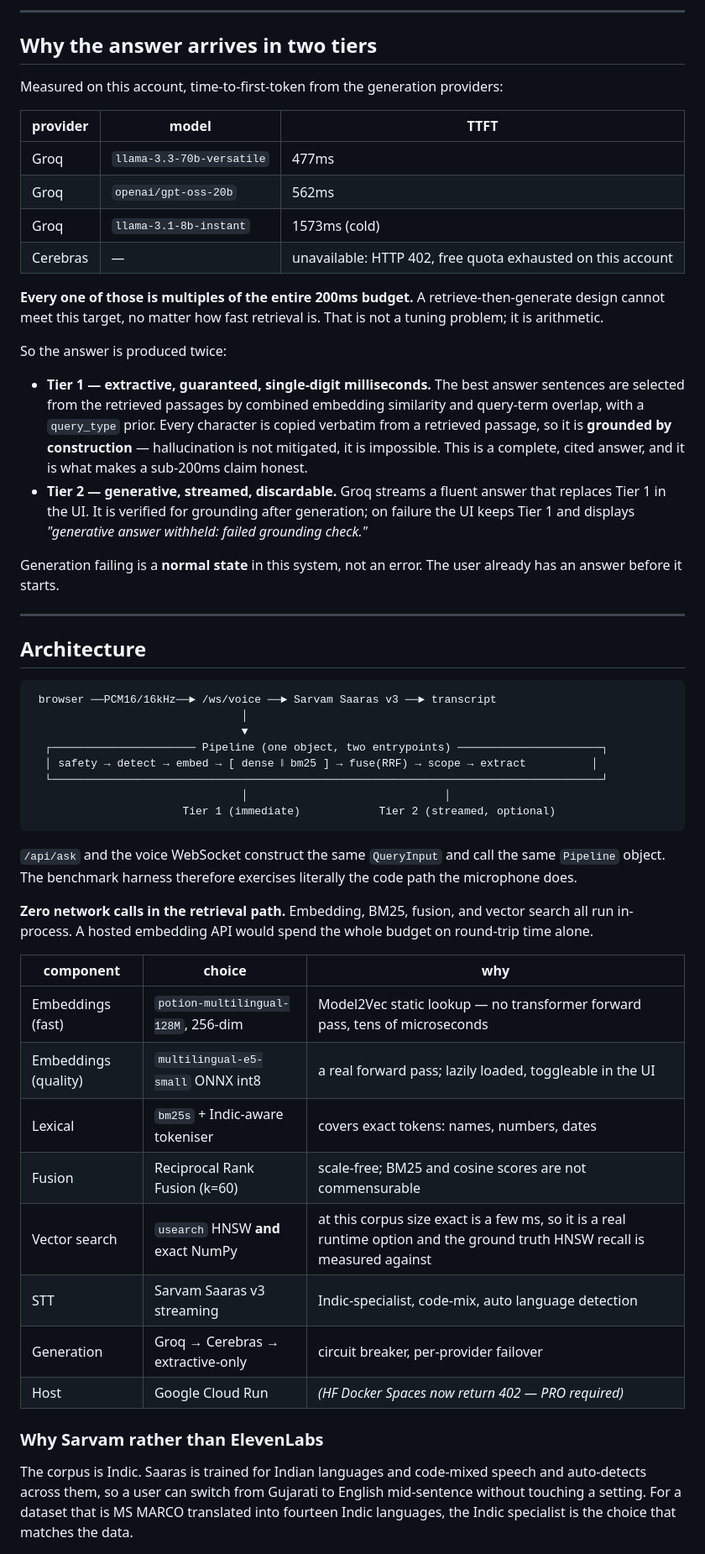
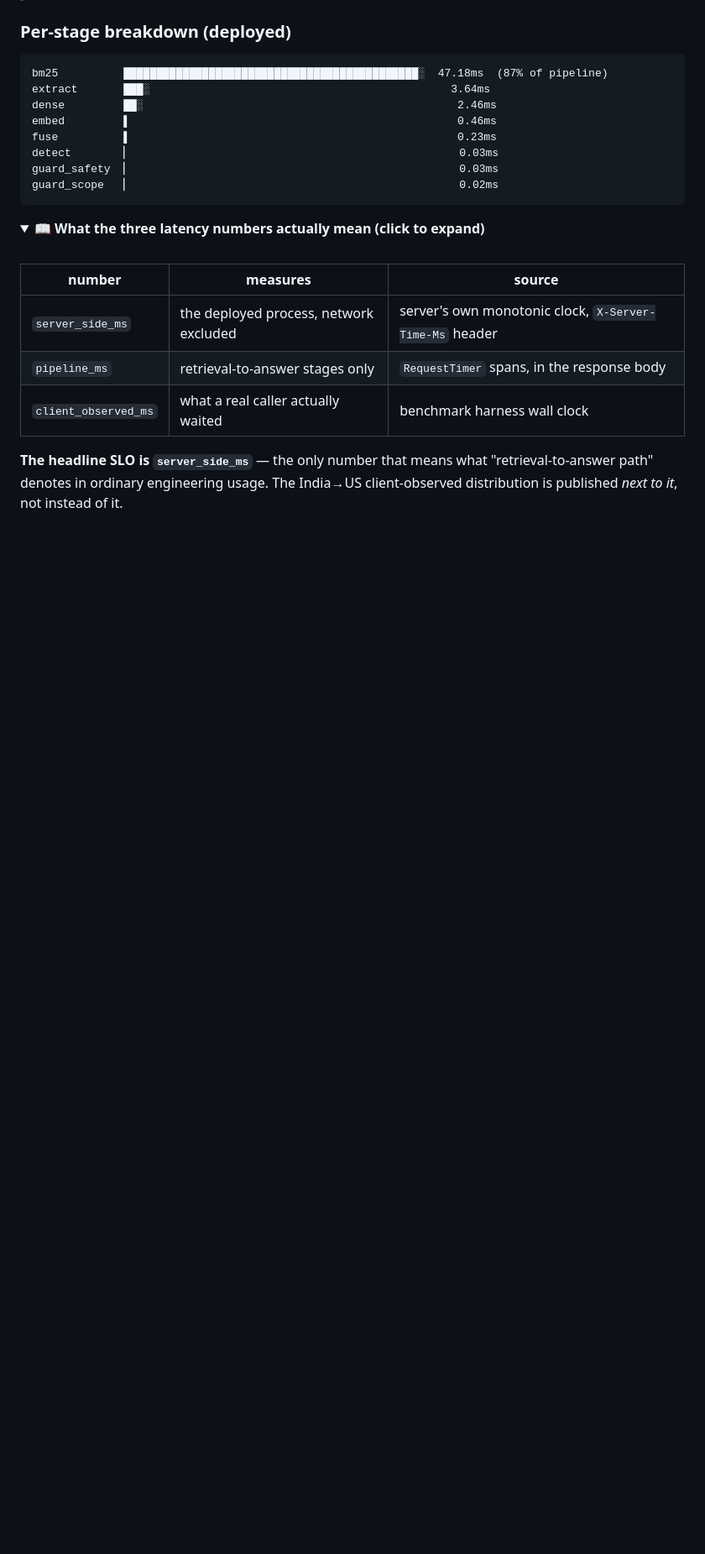
Before and after one commit to Het161/shruti, a Markdown page: README.md, the part around one of its changes. Shown at 84% size. GitHub-like rendering; folded sections open; blank space fills up the shorter version.

````diff
--- a/README.md
+++ b/README.md
@@ -86,70 +224,28 @@ series. The UI shows all three on every query.
----
-
-## Why the answer arrives in two tiers
-
-Measured on this account, time-to-first-token from the generation providers:
-
-| provider | model | TTFT |
-|---|---|---|
-| Groq | `llama-3.3-70b-versatile` | 477ms |
-| Groq | `openai/gpt-oss-20b` | 562ms |
-| Groq | `llama-3.1-8b-instant` | 1573ms (cold) |
-| Cerebras | — | unavailable: HTTP 402, free quota exhausted on this account |
-
-**Every one of those is multiples of the entire 200ms budget.** A retrieve-then-generate design
-cannot meet this target, no matter how fast retrieval is. That is not a tuning problem; it is
-arithmetic.
-
-So the answer is produced twice:
-
-- **Tier 1 — extractive, guaranteed, single-digit milliseconds.** The best answer sentences are
-  selected from the retrieved passages by combined embedding similarity and query-term overlap,
-  with a `query_type` prior. Every character is copied verbatim from a retrieved passage, so it is
-  **grounded by construction** — hallucination is not mitigated, it is impossible. This is a
-  complete, cited answer, and it is what makes a sub-200ms claim honest.
-- **Tier 2 — generative, streamed, discardable.** Groq streams a fluent answer that replaces Tier 1
-  in the UI. It is verified for grounding after generation; on failure the UI keeps Tier 1 and
-  displays *"generative answer withheld: failed grounding check."*
-
-Generation failing is a **normal state** in this system, not an error. The user already has an
-answer before it starts.
-
----
-
-## Architecture
+### Per-stage breakdown (deployed)
 
 ```
- browser ──PCM16/16kHz──► /ws/voice ──► Sarvam Saaras v3 ──► transcript
-                                │
-                                ▼
-  ┌────────────────────── Pipeline (one object, two entrypoints) ──────────────────────┐
-  │ safety → detect → embed → [ dense ‖ bm25 ] → fuse(RRF) → scope → extract          │
-  └────────────────────────────────────────────────────────────────────────────────────┘
-                                │                              │
-                       Tier 1 (immediate)            Tier 2 (streamed, optional)
+bm25          █████████████████████████████████████████████░  47.18ms  (87% of pipeline)
+extract       ███░                                              3.64ms
+dense         ██░                                                2.46ms
+embed         ▌                                                  0.46ms
+fuse          ▌                                                  0.23ms
+detect        ▏                                                  0.03ms
+guard_safety  ▏                                                  0.03ms
+guard_scope   ▏                                                  0.02ms
 ```
 
-`/api/ask` and the voice WebSocket construct the same `QueryInput` and call the same `Pipeline`
-object. The benchmark harness therefore exercises literally the code path the microphone does.
+<details>
+<summary><b>📖 What the three latency numbers actually mean (click to expand)</b></summary>
 
-**Zero network calls in the retrieval path.** Embedding, BM25, fusion, and vector search all run
-in-process. A hosted embedding API would spend the whole budget on round-trip time alone.
+<br>
 
-| component | choice | why |
+| number | measures | source |
 |---|---|---|
-| Embeddings (fast) | `potion-multilingual-128M`, 256-dim | Model2Vec static lookup — no transformer forward pass, tens of microseconds |
-| Embeddings (quality) | `multilingual-e5-small` ONNX int8 | a real forward pass; lazily loaded, toggleable in the UI |
-| Lexical | `bm25s` + Indic-aware tokeniser | covers exact tokens: names, numbers, dates |
-| Fusion | Reciprocal Rank Fusion (k=60) | scale-free; BM25 and cosine scores are not commensurable |
-| Vector search | `usearch` HNSW **and** exact NumPy | at this corpus size exact is a few ms, so it is a real runtime option and the ground truth HNSW recall is measured against |
-| STT | Sarvam Saaras v3 streaming | Indic-specialist, code-mix, auto language detection |
-| Generation | Groq → Cerebras → extractive-only | circuit breaker, per-provider failover |
-| Host | Google Cloud Run | *(HF Docker Spaces now return 402 — PRO required)* |
+| `server_side_ms` | the deployed process, network excluded | server's own monotonic clock, `X-Server-Time-Ms` header |
+| `pipeline_ms` | retrieval-to-answer stages only | `RequestTimer` spans, in the response body |
+| `client_observed_ms` | what a real caller actually waited | benchmark harness wall clock |
 
-### Why Sarvam rather than ElevenLabs
+**The headline SLO is `server_side_ms`** — the only number that means what "retrieval-to-answer path" denotes in ordinary engineering usage. The India→US client-observed distribution is published *next to it*, not instead of it.
 
-The corpus is Indic. Saaras is trained for Indian languages and code-mixed speech and auto-detects
-across them, so a user can switch from Gujarati to English mid-sentence without touching a setting.
-For a dataset that is MS MARCO translated into fourteen Indic languages, the Indic specialist is
-the choice that matches the data.
+</details>
 
````
Also changed, not shown: other parts of README.md (+390 -214 lines).
